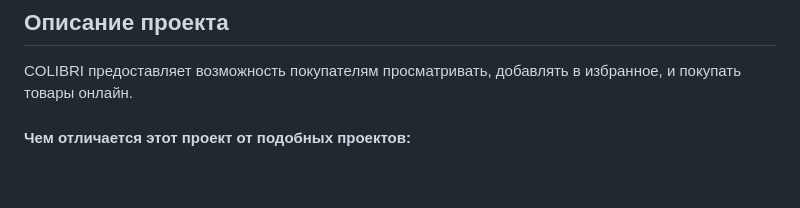
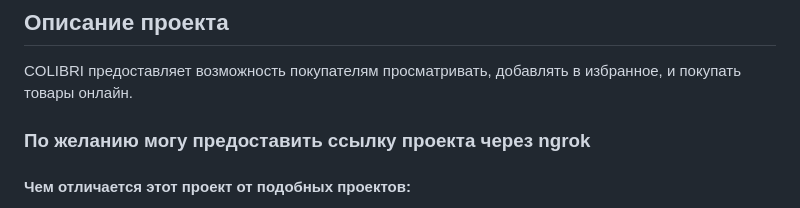
Before and after one commit to NikolayPetrow23/Colibri-Shop, a Markdown page: README.md, the part around one of its changes. Drawn GitHub-style; blank space fills up the shorter version.

```diff
--- a/README.md
+++ b/README.md
@@ -7,6 +7,8 @@
 ## Описание проекта
 
 COLIBRI предоставляет возможность покупателям просматривать, добавлять в избранное, и покупать товары онлайн.
+
+### По желанию могу предоставить ссылку проекта через ngrok
 
 #### Чем отличается этот проект от подобных проектов:
 - Оплата товаров сделана с помощью интеграции **Юkassa**.
```
Also changed, not shown: other parts of README.md (+0 -1 lines).
